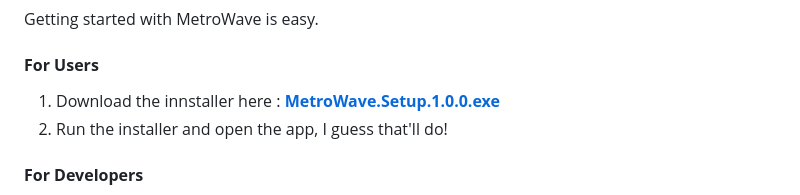
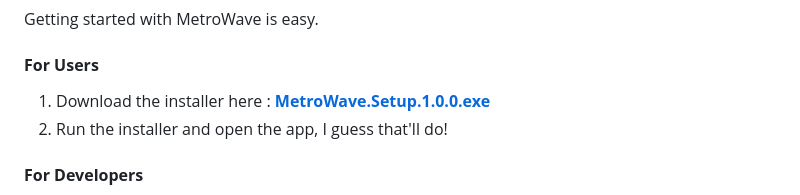
Before and after one commit to Ashmil-Kurikkal/MetroWave, a Markdown page: README.md, the part around the change. GitHub-like rendering.

```diff
--- a/README.md
+++ b/README.md
@@ -32,7 +32,7 @@ Getting started with MetroWave is easy.
 
 #### **For Users**
 
-1.  Download the innstaller here : [**MetroWave.Setup.1.0.0.exe**](https://github.com/Ashmil-Kurikkal/MetroWave/releases/download/v1.0.0-alpha/MetroWave.Setup.1.0.0.exe)
+1.  Download the installer here : [**MetroWave.Setup.1.0.0.exe**](https://github.com/Ashmil-Kurikkal/MetroWave/releases/download/v1.0.0-alpha/MetroWave.Setup.1.0.0.exe)
 2.  Run the installer and open the app, I guess that'll do!
 
 #### **For Developers**
```
